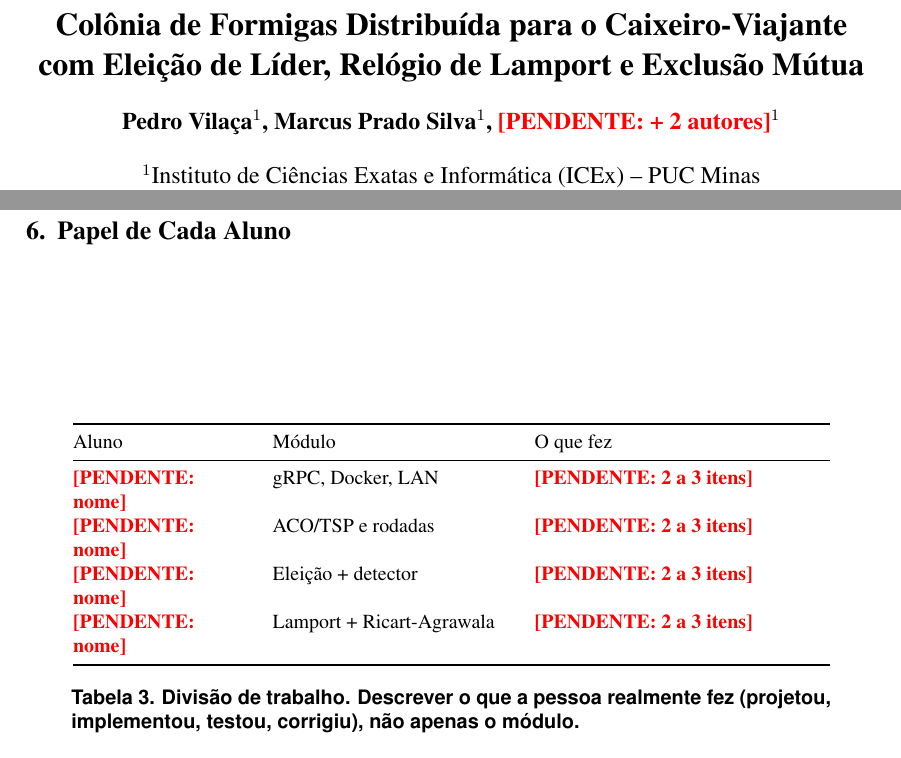
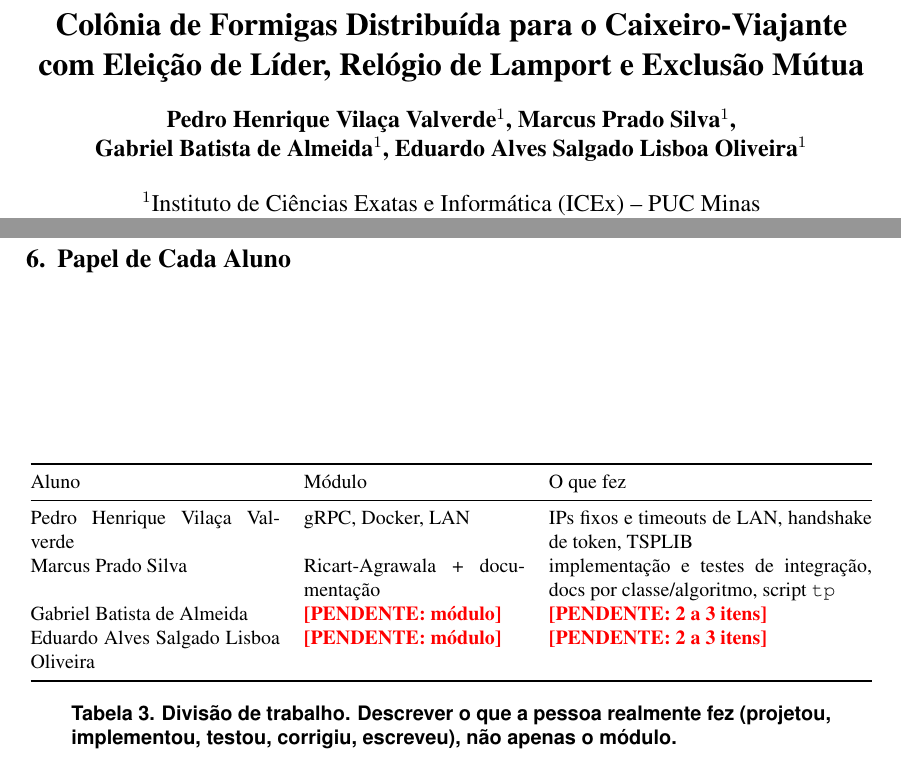
Before and after one commit to marcusPrado02/TP_Computacao_Distribuida_02_Semestre_2026, a LaTeX paper (relatorio/main.tex, which reads relatorio/secoes/06-papeis.tex): two parts of pages 1 and 3 of 4, joined at a grey line, cut so that both start at the same text. Compiled offline with pdfLaTeX.

Commit message:
relatorio: autores confirmados e tabela de papeis com nomes
- Pedro Henrique Vilaca Valverde (nome civil), Marcus Prado Silva, Gabriel Batista de
  Almeida e Eduardo Alves Salgado Lisboa Oliveira: 4 autores, dentro do 4-5 do enunciado
- Tabela 3 preenchida apenas com o que o historico do git comprova; modulo de Gabriel e
  Eduardo fica como PENDENTE ate o grupo confirmar
- PENDENCIAS: R1 fechado, R1b aberto (modulo dos dois novos integrantes)

Verificado: main.pdf recompilado (4 paginas), linha de autores em duas linhas sem estourar
a margem e Tabela 3 sem quebra de coluna.

```diff
--- a/relatorio/main.tex
+++ b/relatorio/main.tex
@@ -35,8 +35,9 @@
 
 \title{Col\^onia de Formigas Distribu\'ida para o Caixeiro-Viajante com Elei\c{c}\~ao de L\'ider, Rel\'ogio de Lamport e Exclus\~ao M\'utua}
 
-% R1: confirmar a lista completa de autores (TODO.md ainda tem "A = ____").
-\author{Pedro Vila\c{c}a\inst{1}, Marcus Prado Silva\inst{1}, \pendente{+ 2 autores}\inst{1}}
+% R1: autores confirmados (o enunciado pede grupo de 4 a 5).
+\author{Pedro Henrique Vila\c{c}a Valverde\inst{1}, Marcus Prado Silva\inst{1},\\
+Gabriel Batista de Almeida\inst{1}, Eduardo Alves Salgado Lisboa Oliveira\inst{1}}
 
 \address{Instituto de Ci\^encias Exatas e Inform\'atica (ICEx) -- PUC Minas\\
 Belo Horizonte -- MG -- Brasil
--- a/relatorio/secoes/06-papeis.tex
+++ b/relatorio/secoes/06-papeis.tex
@@ -1,24 +1,27 @@
 \section{Papel de Cada Aluno}
 
-% R1: preencher os nomes. O TODO.md ainda tem "A = ____". Ajuda:
-%   git shortlog -sn --all   (quem commitou o que)
-%   docs/ARQUITETURA.md §1   (divisao por modulo)
 % O enunciado exige que cada aluno saiba explicar a propria parte na arg\^uicao.
+% Preenchido com o que o historico do git comprova; o resto precisa ser confirmado pelo grupo:
+%   A = gRPC, infraestrutura, Docker, LAN      B = ACO/TSP e rodadas
+%   C = eleicao de lider + detector            D = Lamport + Ricart-Agrawala
+% Ajuda: git shortlog -sn --all  e  git log --author="nome" --stat
 
 \begin{table}[ht]
   \centering
   \footnotesize
-  \begin{tabular}{@{}p{3.1cm}p{4.2cm}p{5.2cm}@{}}
+  \begin{tabular}{@{}p{4.4cm}p{3.9cm}p{5.7cm}@{}}
     \toprule
     Aluno & M\'odulo & O que fez \\
     \midrule
-    \pendente{nome} & gRPC, Docker, LAN & \pendente{2 a 3 itens} \\
-    \pendente{nome} & ACO/TSP e rodadas & \pendente{2 a 3 itens} \\
-    \pendente{nome} & Elei\c{c}\~ao + detector & \pendente{2 a 3 itens} \\
-    \pendente{nome} & Lamport + Ricart-Agrawala & \pendente{2 a 3 itens} \\
+    Pedro Henrique Vila\c{c}a Valverde & gRPC, Docker, LAN &
+      IPs fixos e timeouts de LAN, handshake de token, TSPLIB \\
+    Marcus Prado Silva & Ricart-Agrawala + documenta\c{c}\~ao &
+      implementa\c{c}\~ao e testes de integra\c{c}\~ao, docs por classe/algoritmo, script \texttt{tp} \\
+    Gabriel Batista de Almeida & \pendente{m\'odulo} & \pendente{2 a 3 itens} \\
+    Eduardo Alves Salgado Lisboa Oliveira & \pendente{m\'odulo} & \pendente{2 a 3 itens} \\
     \bottomrule
   \end{tabular}
   \caption{Divis\~ao de trabalho. Descrever o que a pessoa realmente fez (projetou, implementou,
-  testou, corrigiu), n\~ao apenas o m\'odulo.}
+  testou, corrigiu, escreveu), n\~ao apenas o m\'odulo.}
   \label{tab:papeis}
 \end{table}
```
Also changed, not shown: PENDENCIAS.md (+6 -2 lines), relatorio/main.pdf.
